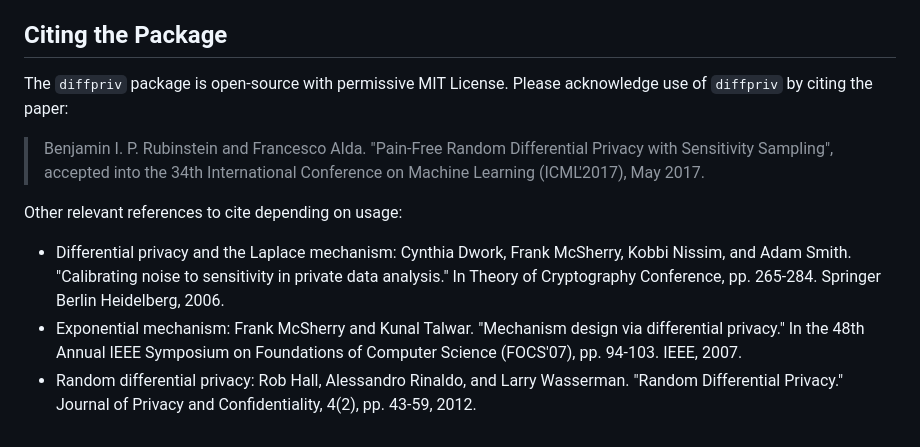
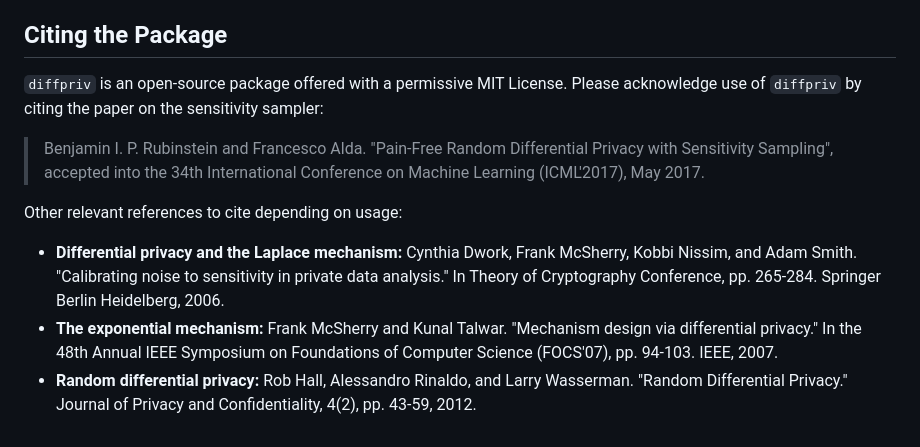
Before and after one commit to brubinstein/diffpriv, a Markdown page: README.md, the part around the change printed below. Rendered like a GitHub page.

```diff
--- a/README.md
+++ b/README.md
@@ -69,12 +77,12 @@ Read the package vignette for more.
 Citing the Package
 ------------------
 
-The `diffpriv` package is open-source with permissive MIT License. Please acknowledge use of `diffpriv` by citing the paper:
+`diffpriv` is an open-source package offered with a permissive MIT License. Please acknowledge use of `diffpriv` by citing the paper on the sensitivity sampler:
 
 > Benjamin I. P. Rubinstein and Francesco Alda. "Pain-Free Random Differential Privacy with Sensitivity Sampling", accepted into the 34th International Conference on Machine Learning (ICML'2017), May 2017.
 
 Other relevant references to cite depending on usage:
 
--   Differential privacy and the Laplace mechanism: Cynthia Dwork, Frank McSherry, Kobbi Nissim, and Adam Smith. "Calibrating noise to sensitivity in private data analysis." In Theory of Cryptography Conference, pp. 265-284. Springer Berlin Heidelberg, 2006.
--   Exponential mechanism: Frank McSherry and Kunal Talwar. "Mechanism design via differential privacy." In the 48th Annual IEEE Symposium on Foundations of Computer Science (FOCS'07), pp. 94-103. IEEE, 2007.
--   Random differential privacy: Rob Hall, Alessandro Rinaldo, and Larry Wasserman. "Random Differential Privacy." Journal of Privacy and Confidentiality, 4(2), pp. 43-59, 2012.
+-   **Differential privacy and the Laplace mechanism:** Cynthia Dwork, Frank McSherry, Kobbi Nissim, and Adam Smith. "Calibrating noise to sensitivity in private data analysis." In Theory of Cryptography Conference, pp. 265-284. Springer Berlin Heidelberg, 2006.
+-   **The exponential mechanism:** Frank McSherry and Kunal Talwar. "Mechanism design via differential privacy." In the 48th Annual IEEE Symposium on Foundations of Computer Science (FOCS'07), pp. 94-103. IEEE, 2007.
+-   **Random differential privacy:** Rob Hall, Alessandro Rinaldo, and Larry Wasserman. "Random Differential Privacy." Journal of Privacy and Confidentiality, 4(2), pp. 43-59, 2012.
```
Also changed, not shown: other parts of README.md (+34 -26 lines), man/figures/logo.png, 1 other file.
